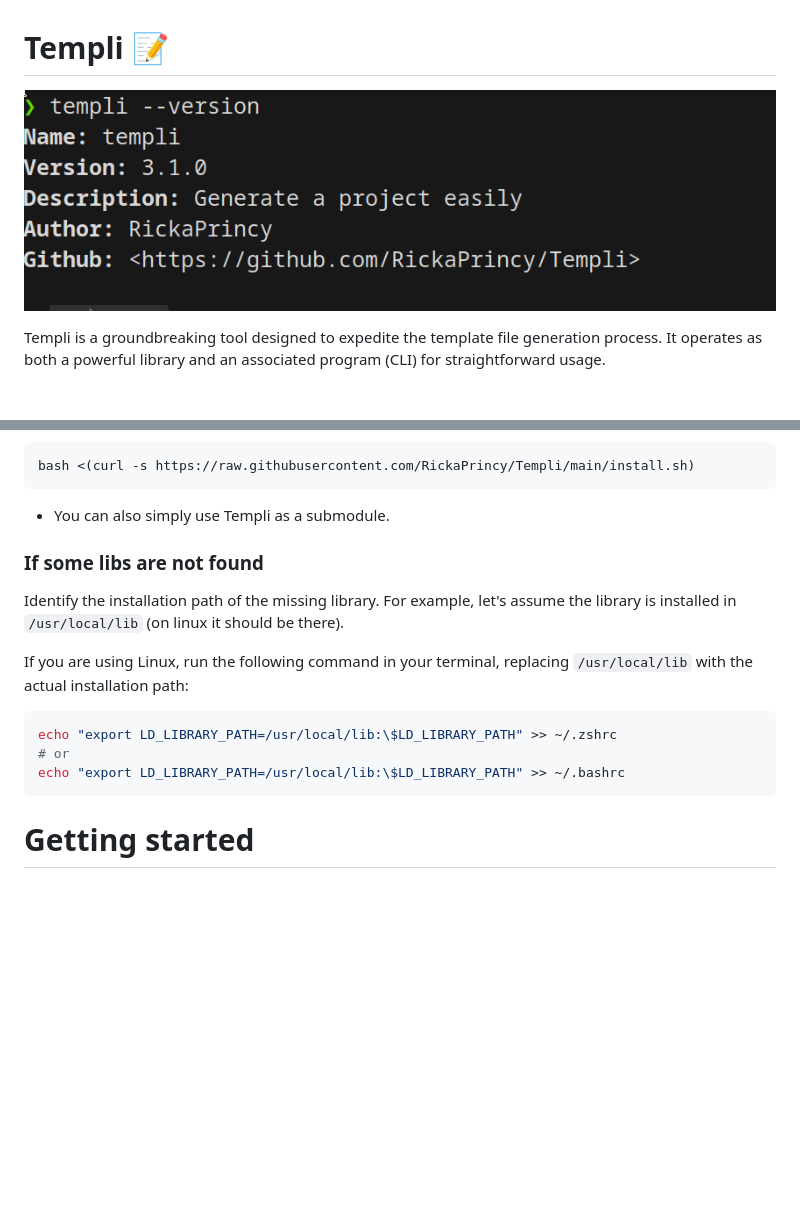
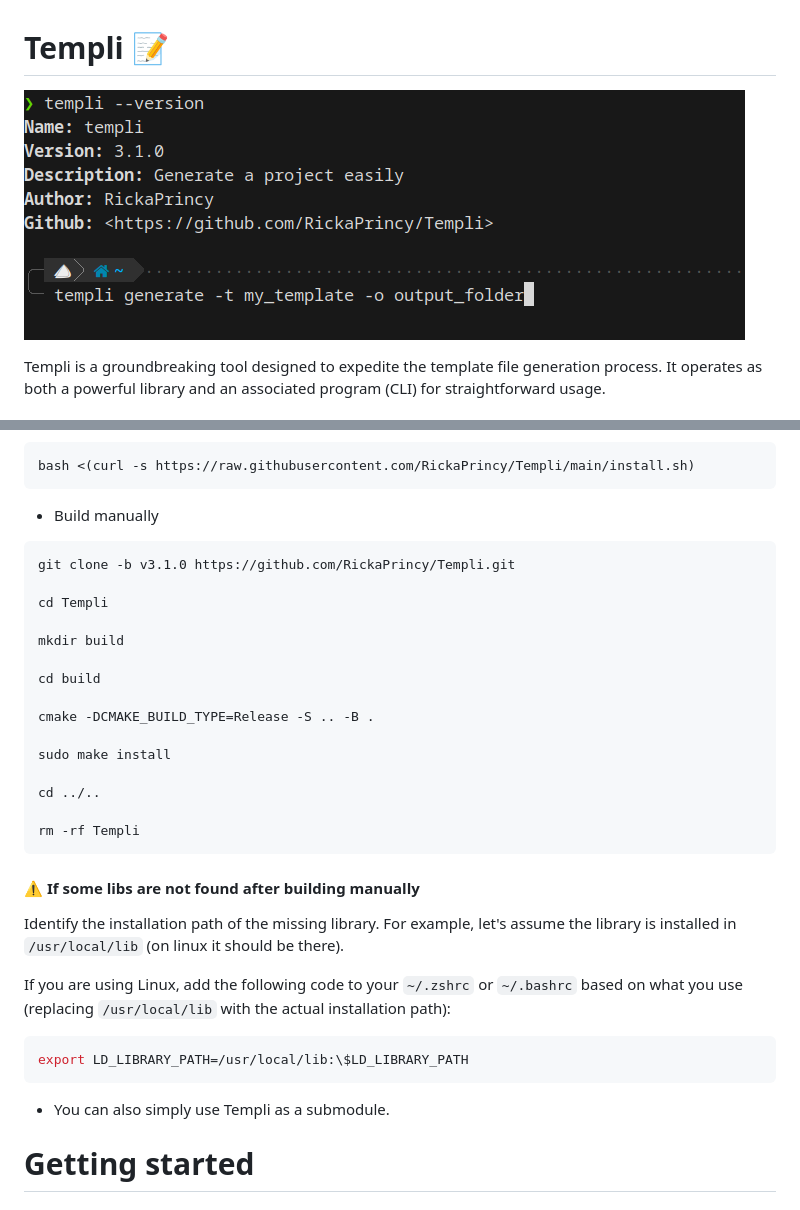
Before and after one commit to RickaPrincy/Templi, a Markdown page: README.md, 2 parts joined by grey strips. Rendered like a GitHub page; pictures changed too: images/version.png; blank space fills up the shorter version.

Commit message:
chore: update readme

````diff
--- a/README.md
+++ b/README.md
@@ -23,19 +23,36 @@ For the moment, you have to build templi to use it if you use another system (no
 bash <(curl -s https://raw.githubusercontent.com/RickaPrincy/Templi/main/install.sh)
 ```
 
-- You can also simply use Templi as a submodule.
+- Build manually
 
-### If some libs are not found
+```bash
+git clone -b v3.1.0 https://github.com/RickaPrincy/Templi.git
+
+cd Templi
+
+mkdir build
+
+cd build
+
+cmake -DCMAKE_BUILD_TYPE=Release -S .. -B .
+
+sudo make install
+
+cd ../..
+
+rm -rf Templi
+```
+#### :warning: If some libs are not found after building manually
 
 Identify the installation path of the missing library. For example, let's assume the library is installed in `/usr/local/lib` (on linux it should be there).
 
-If you are using Linux, run the following command in your terminal, replacing `/usr/local/lib` with the actual installation path:
+If you are using Linux, add the following code to your `~/.zshrc` or `~/.bashrc` based on what you use (replacing `/usr/local/lib` with the actual installation path):
 
 ```bash
-echo "export LD_LIBRARY_PATH=/usr/local/lib:\$LD_LIBRARY_PATH" >> ~/.zshrc
-# or
-echo "export LD_LIBRARY_PATH=/usr/local/lib:\$LD_LIBRARY_PATH" >> ~/.bashrc
+export LD_LIBRARY_PATH=/usr/local/lib:\$LD_LIBRARY_PATH
 ```
+
+- You can also simply use Templi as a submodule.
 
 # Getting started
 
````
Also changed, not shown: BUILD_INSTALL.md (deleted, +0 -87 lines).
